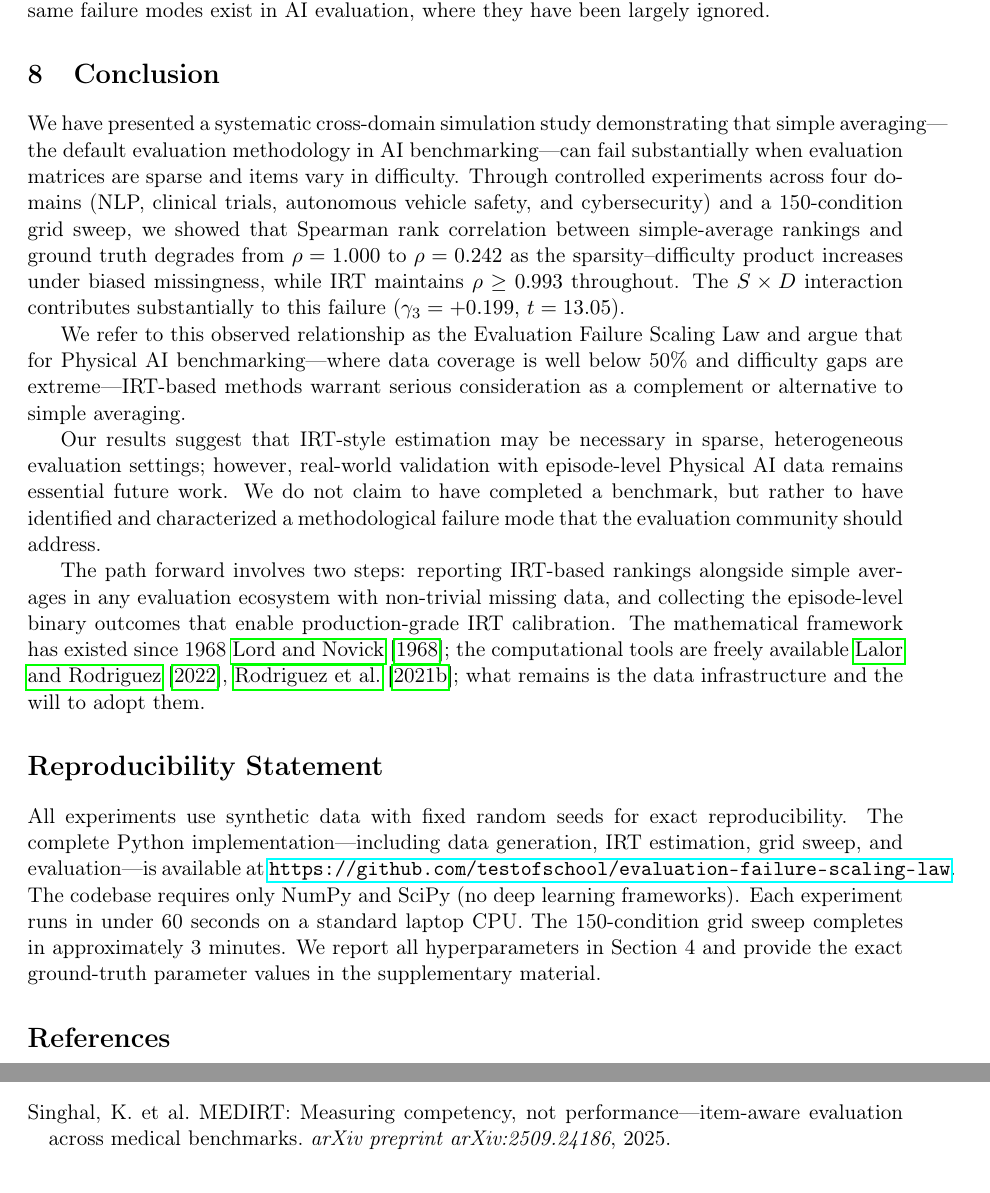
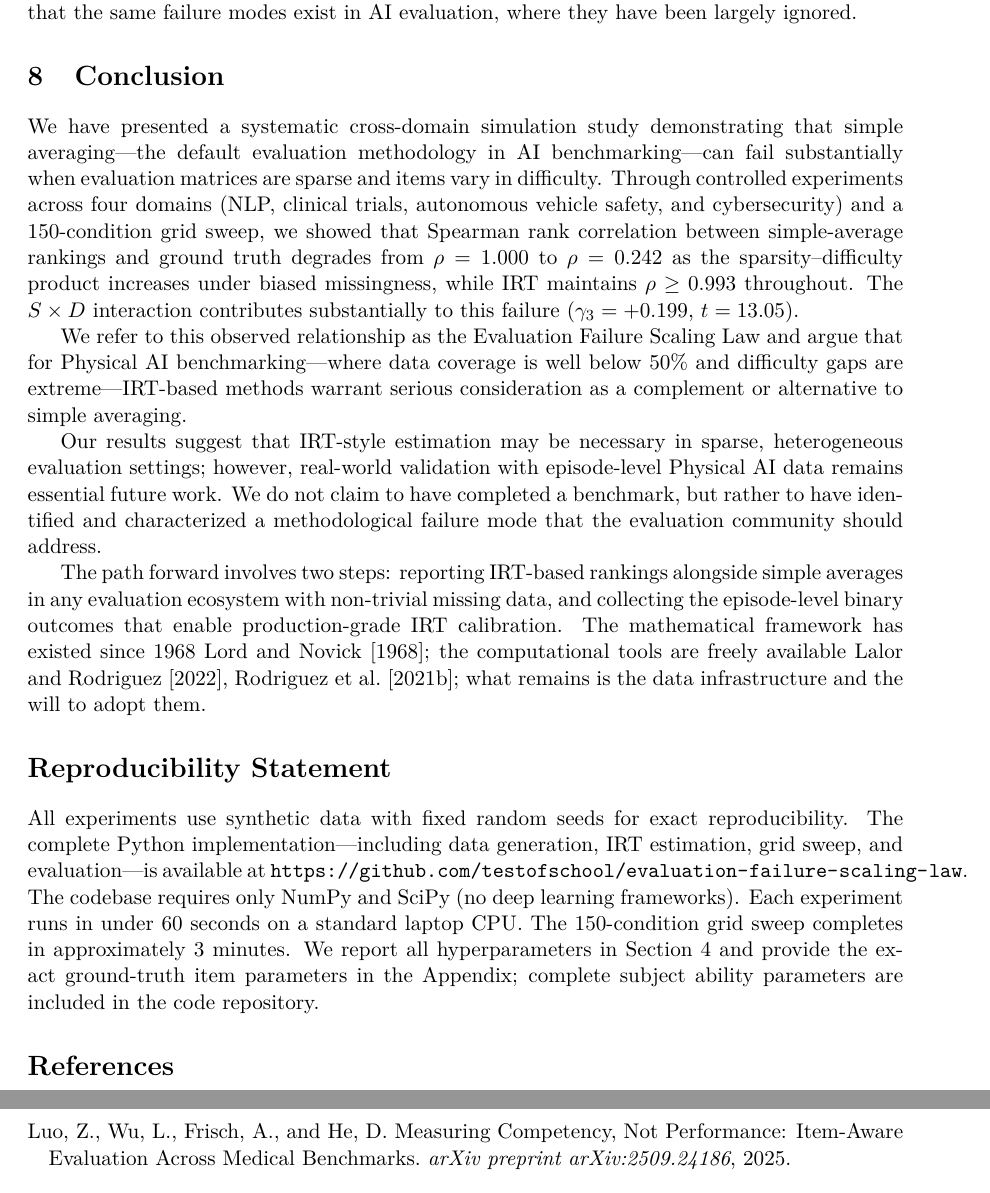
Before and after one commit to testofschool/evaluation-failure-scaling-law, a LaTeX paper (paper/main.tex): two parts of pages 12 and 13 of 15 before the commit and two parts of pages 12 and 14 of 15 after it, joined at a grey line, cut so that both start at the same text. Compiled offline with pdfLaTeX.

Commit message:
Update paper to final arXiv submission version

```diff
--- a/paper/paper_FINAL.tex
+++ b/paper/main.tex
@@ -1,10 +1,12 @@
+\pdfoutput=1
 \documentclass[11pt,a4paper]{article}
 \usepackage[utf8]{inputenc}
 \usepackage[T1]{fontenc}
+\usepackage{lmodern}
 \usepackage{amsmath,amssymb}
 \usepackage{graphicx}
 \usepackage{booktabs}
-\usepackage{hyperref}
+\usepackage[hidelinks]{hyperref}
 \usepackage[margin=1in]{geometry}
 \usepackage{natbib}
 \usepackage{enumitem}
@@ -349,7 +351,7 @@ The path forward involves two steps: reporting IRT-based rankings alongside simp
 %% ============================================================
 \section*{Reproducibility Statement}
 
-All experiments use synthetic data with fixed random seeds for exact reproducibility. The complete Python implementation---including data generation, IRT estimation, grid sweep, and evaluation---is available at \url{https://github.com/testofschool/evaluation-failure-scaling-law}. The codebase requires only NumPy and SciPy (no deep learning frameworks). Each experiment runs in under 60 seconds on a standard laptop CPU. The 150-condition grid sweep completes in approximately 3 minutes. We report all hyperparameters in Section~4 and provide the exact ground-truth parameter values in the supplementary material.
+All experiments use synthetic data with fixed random seeds for exact reproducibility. The complete Python implementation---including data generation, IRT estimation, grid sweep, and evaluation---is available at \url{https://github.com/testofschool/evaluation-failure-scaling-law}. The codebase requires only NumPy and SciPy (no deep learning frameworks). Each experiment runs in under 60 seconds on a standard laptop CPU. The 150-condition grid sweep completes in approximately 3 minutes. We report all hyperparameters in Section~4 and provide the exact ground-truth item parameters in the Appendix; complete subject ability parameters are included in the code repository.
 
 %% ============================================================
 \bibliographystyle{plainnat}
@@ -400,7 +402,7 @@ All experiments use synthetic data with fixed random seeds for exact reproducibi
 
 \bibitem[Savage(2009)]{savage2009} Savage, S.~L. \emph{The Flaw of Averages}. John Wiley \& Sons, 2009.
 
-\bibitem[Singhal et al.(2025)]{singhal2025} Singhal, K. et al. MEDIRT: Measuring competency, not performance---item-aware evaluation across medical benchmarks. \emph{arXiv preprint arXiv:2509.24186}, 2025.
+\bibitem[Luo et al.(2025)]{luo2025medirt} Luo, Z., Wu, L., Frisch, A., and He, D. Measuring Competency, Not Performance: Item-Aware Evaluation Across Medical Benchmarks. \emph{arXiv preprint arXiv:2509.24186}, 2025.
 
 \bibitem[Truong et al.(2025)]{truong2025} Truong, S. et al. Reliable and efficient amortized model-based evaluation. \emph{arXiv preprint arXiv:2503.13335}, 2025.
 
```
Also changed, not shown: README.md, figures/figure2_composite_annotated.png (deleted), figures/scaling_fit.png (deleted), paper/Kang_2026_EFSL_FINAL.pdf (added), paper/figures/figure2_composite.png (added), paper/paper_FINAL.pdf (deleted), paper/main.tex (2 more changed lines).
